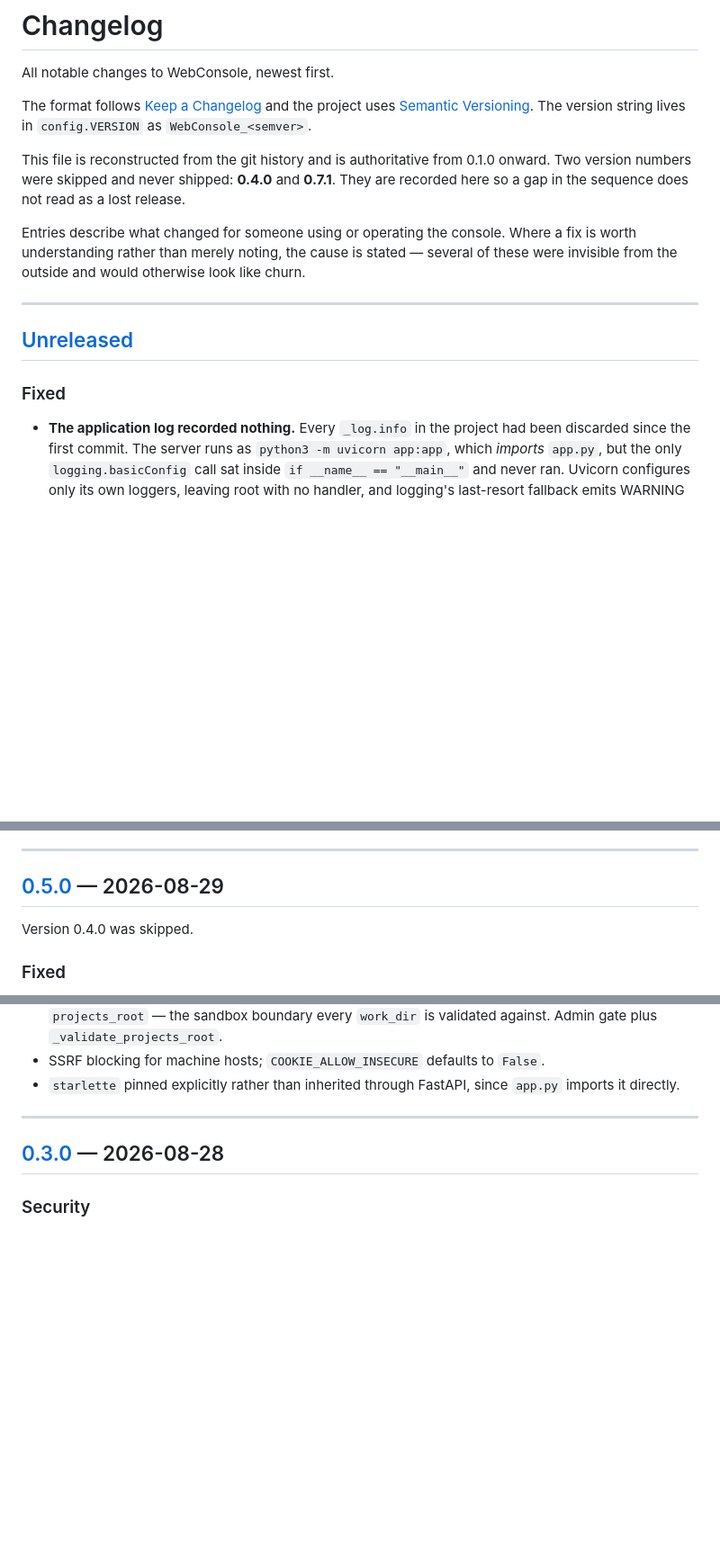
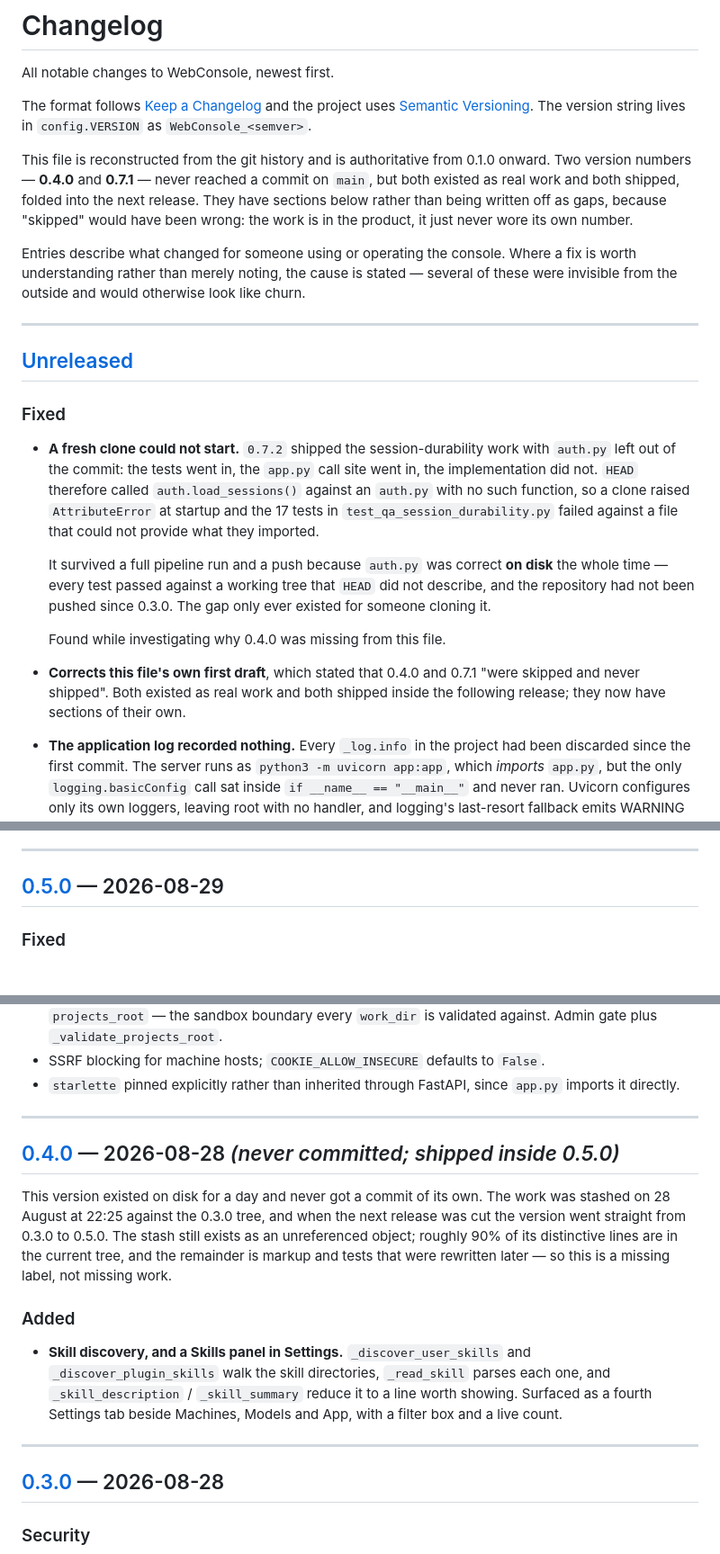
Before and after one commit to tarrinho/claude_code_webclient, a Markdown page: CHANGELOG.md, 3 parts joined by grey strips. Shown at 90% size. Rendered like a GitHub page; blank space fills up the shorter version.

Commit message:
Correct the changelog: 0.4.0 and 0.7.1 shipped, they just never got a commit
The first draft said both were "skipped and never shipped". Wrong on the
part that matters. Both existed as real work, were stashed rather than
committed, and their content is in the product -- roughly 90% of each
stash's distinctive lines are in the current tree, the rest being markup
and tests rewritten later. They were missing labels, not missing work.

0.4.0 was skill discovery and the Skills panel in Settings, stashed on
28 August at 22:25 against the 0.3.0 tree; the next release cut went
straight to 0.5.0. 0.7.1 was supervisor and browser test coverage plus
the auth.py half of durable sessions, stashed on 29 August at 16:43.

Both now have sections, placed in descending order, with their stash
objects named so the work can still be read: `git show e15f9ae` and
`git show ab2fb6d`.

The investigation that produced this also found the auth.py commit gap
fixed in 8bff3c8, which is recorded under Unreleased. Looking for a
missing version number was worth more than the version number.

Co-Authored-By: Claude Opus 5 (1M context) <noreply@anthropic.com>

```diff
--- a/CHANGELOG.md
+++ b/CHANGELOG.md
@@ -7,9 +7,11 @@ the project uses [Semantic Versioning](https://semver.org/spec/v2.0.0.html). The
 version string lives in `config.VERSION` as `WebConsole_<semver>`.
 
 This file is reconstructed from the git history and is authoritative from 0.1.0
-onward. Two version numbers were skipped and never shipped: **0.4.0** and
-**0.7.1**. They are recorded here so a gap in the sequence does not read as a
-lost release.
+onward. Two version numbers — **0.4.0** and **0.7.1** — never reached a commit
+on `main`, but both existed as real work and both shipped, folded into the next
+release. They have sections below rather than being written off as gaps, because
+"skipped" would have been wrong: the work is in the product, it just never wore
+its own number.
 
 Entries describe what changed for someone using or operating the console. Where
 a fix is worth understanding rather than merely noting, the cause is stated —
@@ -21,6 +23,25 @@ churn.
 ## [Unreleased]
 
 ### Fixed
+
+- **A fresh clone could not start.** `0.7.2` shipped the session-durability work
+  with `auth.py` left out of the commit: the tests went in, the `app.py` call
+  site went in, the implementation did not. `HEAD` therefore called
+  `auth.load_sessions()` against an `auth.py` with no such function, so a clone
+  raised `AttributeError` at startup and the 17 tests in
+  `test_qa_session_durability.py` failed against a file that could not provide
+  what they imported.
+
+  It survived a full pipeline run and a push because `auth.py` was correct **on
+  disk** the whole time — every test passed against a working tree that `HEAD`
+  did not describe, and the repository had not been pushed since 0.3.0. The gap
+  only ever existed for someone cloning it.
+
+  Found while investigating why 0.4.0 was missing from this file.
+
+- **Corrects this file's own first draft**, which stated that 0.4.0 and 0.7.1
+  "were skipped and never shipped". Both existed as real work and both shipped
+  inside the following release; they now have sections of their own.
 
 - **The application log recorded nothing.** Every `_log.info` in the project had
   been discarded since the first commit. The server runs as
@@ -293,8 +328,6 @@ Version 0.7.1 was skipped.
 
 ## [0.5.0] — 2026-08-29
 
-Version 0.4.0 was skipped.
-
 ### Fixed
 
 - **Every AI machine edit returned 400.** The settings form still sent `port`,
@@ -337,6 +370,25 @@ Version 0.4.0 was skipped.
 - SSRF blocking for machine hosts; `COOKIE_ALLOW_INSECURE` defaults to `False`.
 - `starlette` pinned explicitly rather than inherited through FastAPI, since
   `app.py` imports it directly.
+
+---
+
+## [0.4.0] — 2026-08-28 *(never committed; shipped inside 0.5.0)*
+
+This version existed on disk for a day and never got a commit of its own. The
+work was stashed on 28 August at 22:25 against the 0.3.0 tree, and when the next
+release was cut the version went straight from 0.3.0 to 0.5.0. The stash still
+exists as an unreferenced object; roughly 90% of its distinctive lines are in the
+current tree, and the remainder is markup and tests that were rewritten later —
+so this is a missing label, not missing work.
+
+### Added
+
+- **Skill discovery, and a Skills panel in Settings.** `_discover_user_skills`
+  and `_discover_plugin_skills` walk the skill directories, `_read_skill` parses
+  each one, and `_skill_description` / `_skill_summary` reduce it to a line worth
+  showing. Surfaced as a fourth Settings tab beside Machines, Models and App,
+  with a filter box and a live count.
 
 ---
 
```
Also changed, not shown: other parts of CHANGELOG.md (+18 -2 lines).
